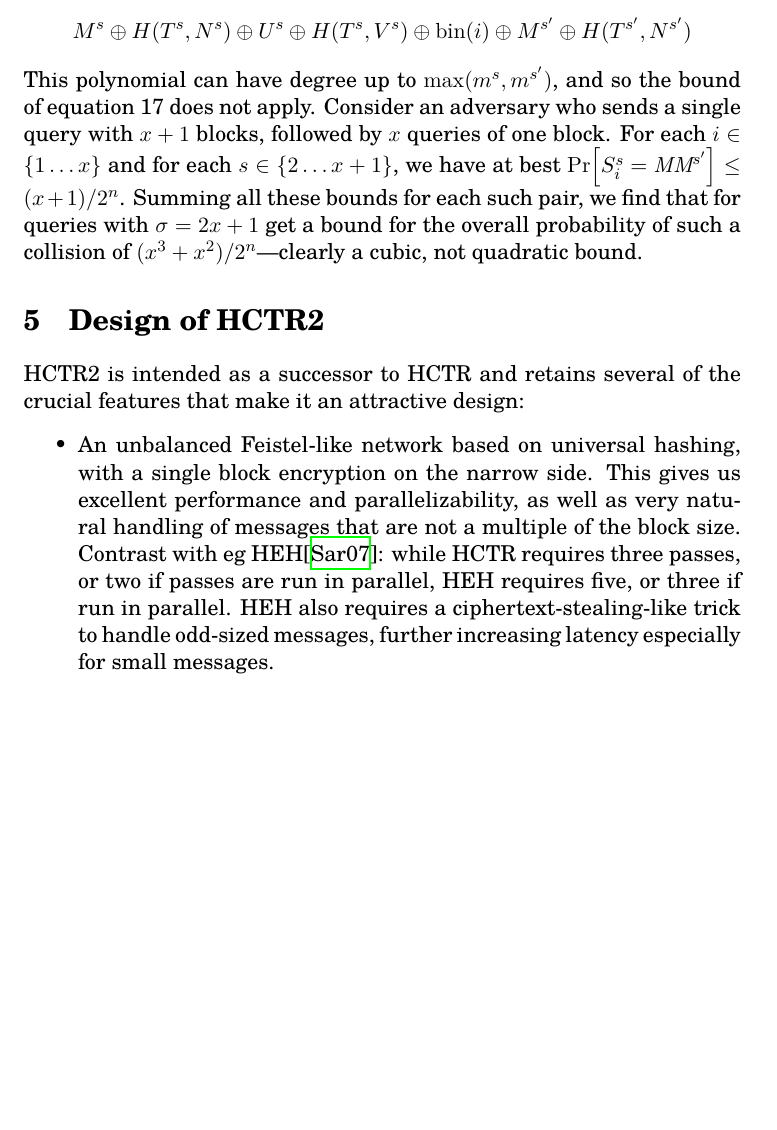
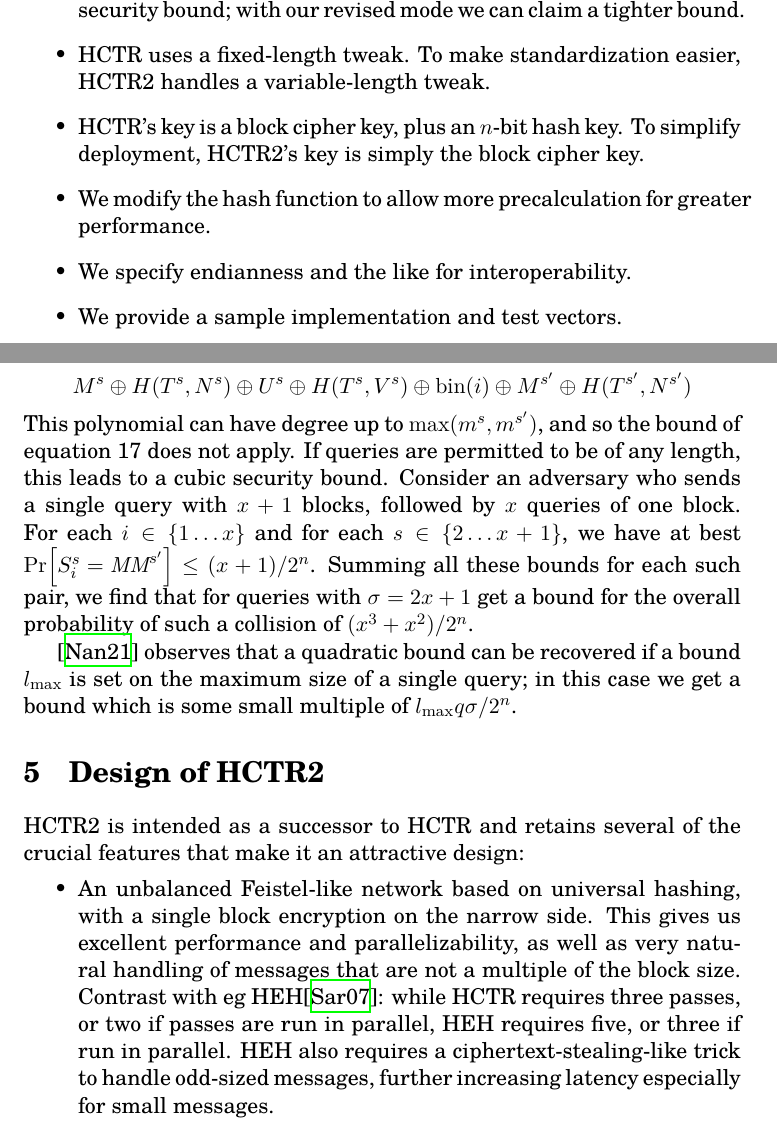
Before and after one commit to google/hctr2, a LaTeX paper (hctr.tex): part of page 15 of 19 before the commit and two parts of pages 1 and 15 of 19 after it, the two joined at a grey line, cut at the place of the change, the shorter picture padded with empty space. Compiled offline with XeLaTeX.

Commit message:
Tone down cubic claims

```diff
--- a/hctr.tex
+++ b/hctr.tex
@@ -69 +70,13 @@ only an unsatisfactory cubic bound.
+    invalidates the claimed security bound; with our revised
+    mode we can claim a tighter bound.
+    \item HCTR uses a fixed-length tweak. To make standardization
+    easier, HCTR2 handles a variable-length tweak.
+    \item HCTR's key is a block cipher key, plus an \(n\)-bit
+    hash key. To simplify deployment, HCTR2's key is simply
+    the block cipher key.
+    \item We modify the hash function to allow more precalculation
+    for greater performance.
+    \item We specify endianness and the like for interoperability.
+    \item We provide a sample implementation and test vectors.
+\end{itemize}
 
@@ -778,6 +790,8 @@ the zeroes of the polynomial
 This polynomial can have degree up to
 \(\max(m^s, m^{s'})\), and so the bound of
 equation 17 does not apply.
+If queries are permitted to be of any length,
+this leads to a cubic security bound.
 Consider an adversary who
 sends a single query with \(x+1\) blocks, followed by
 \(x\) queries of one block. For each \(i \in \{1\ldots x\}\) and
@@ -786,7 +800,12 @@ for each \(s \in \{2 \ldots x + 1\}\), we have at best
 all these bounds for each such pair, we find that
 for queries with \(\sigma = 2x + 1\)
 get a bound for the overall probability of such a collision of
-\((x^3 + x^2)/2^n\)---clearly a cubic, not quadratic bound.
+\((x^3 + x^2)/2^n\).
+
+\cite{nandimail} observes that a quadratic bound can be recovered
+if a bound \(l_\mathrm{max}\) is set on the maximum size of
+a single query; in this case we get a bound
+which is some small multiple of \(l_\mathrm{max}q\sigma/2^n\).
 
 \section{Design of HCTR2}
 HCTR2 is intended as a successor to HCTR and retains several of the
```
Also changed, not shown: bib.bib (+7 -0 lines), hctr.tex (28 more changed lines).
